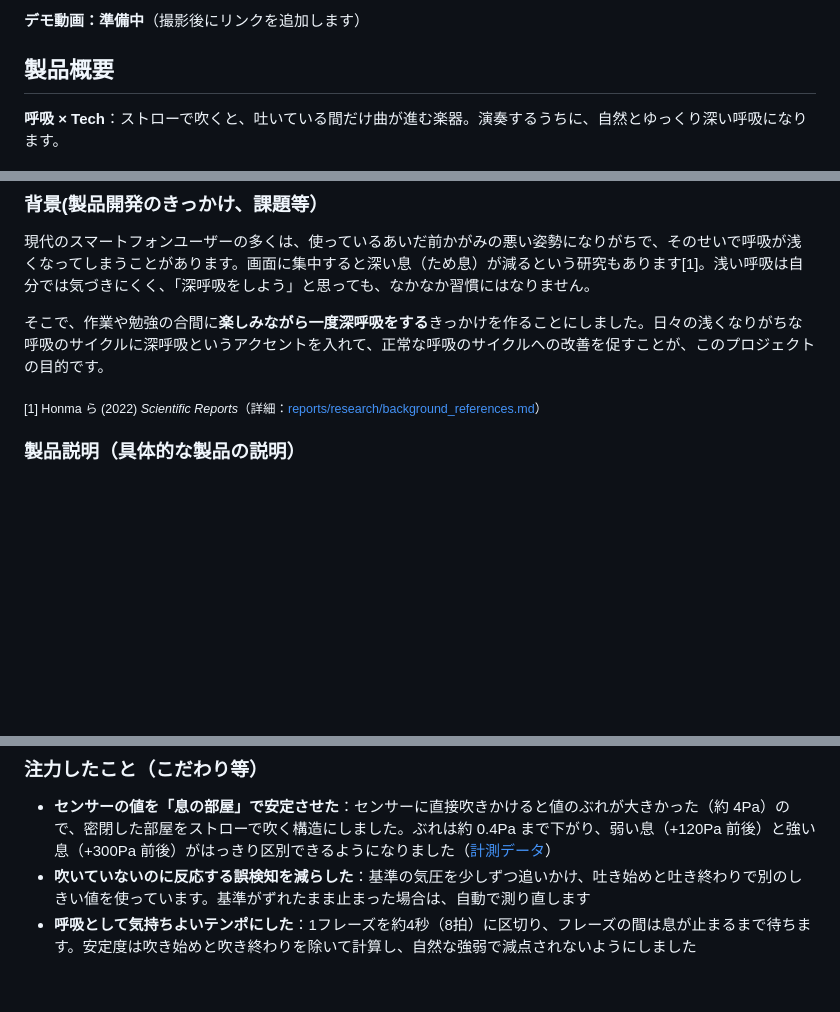
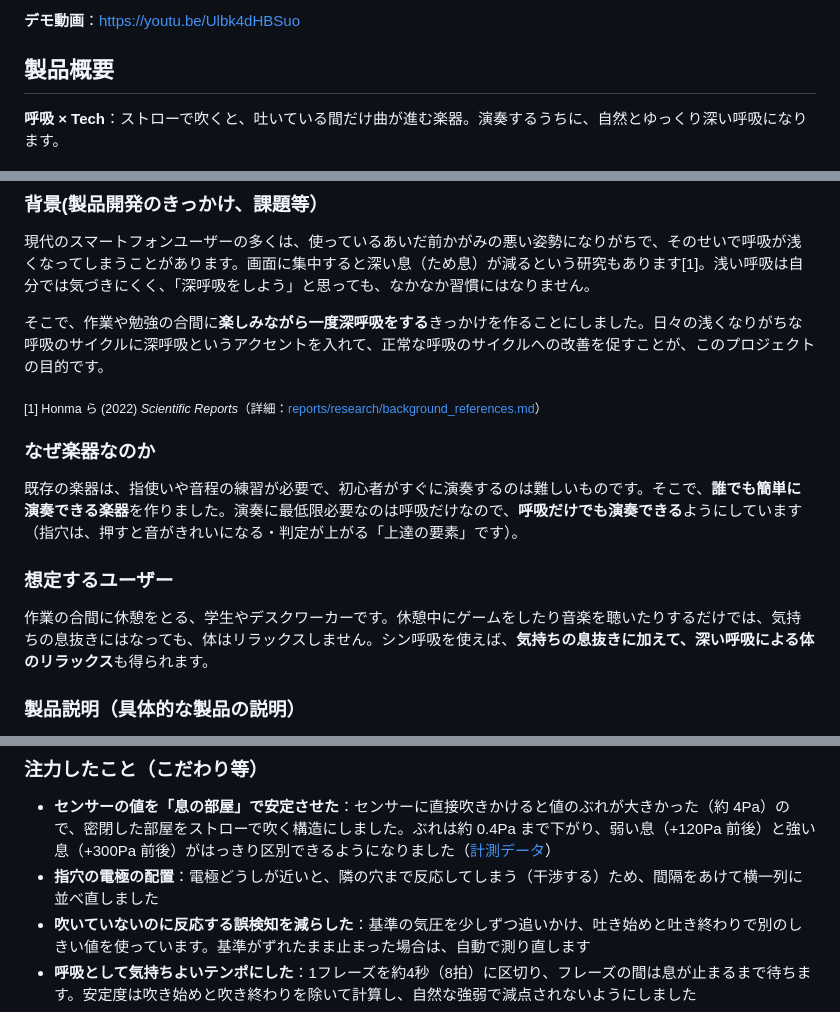
Before and after one commit to jphacks/sp_2605, a Markdown page: README.md, 3 parts joined by grey strips. GitHub-like rendering; blank space fills up the shorter version.

Commit message:
README：デモ動画のリンクを追加。「なぜ楽器なのか」「想定するユーザー」の節と、指穴の電極を間隔をあけて横一列に並べ直したことを追記
Co-Authored-By: Claude Opus 5.5 <noreply@anthropic.com>

```diff
--- a/README.md
+++ b/README.md
@@ -5,5 +4,5 @@
 
-**デモ動画：準備中**（撮影後にリンクを追加します）
+**デモ動画**：https://youtu.be/Ulbk4dHBSuo
 
 ## 製品概要
 
@@ -16,6 +15,14 @@
 そこで、作業や勉強の合間に**楽しみながら一度深呼吸をする**きっかけを作ることにしました。日々の浅くなりがちな呼吸のサイクルに深呼吸というアクセントを入れて、正常な呼吸のサイクルへの改善を促すことが、このプロジェクトの目的です。
 
 <sub>[1] Honma ら (2022) *Scientific Reports*（詳細：[reports/research/background_references.md](reports/research/background_references.md)）</sub>
+
+### なぜ楽器なのか
+
+既存の楽器は、指使いや音程の練習が必要で、初心者がすぐに演奏するのは難しいものです。そこで、**誰でも簡単に演奏できる楽器**を作りました。演奏に最低限必要なのは呼吸だけなので、**呼吸だけでも演奏できる**ようにしています（指穴は、押すと音がきれいになる・判定が上がる「上達の要素」です）。
+
+### 想定するユーザー
+
+作業の合間に休憩をとる、学生やデスクワーカーです。休憩中にゲームをしたり音楽を聴いたりするだけでは、気持ちの息抜きにはなっても、体はリラックスしません。シン呼吸を使えば、**気持ちの息抜きに加えて、深い呼吸による体のリラックス**も得られます。
 
 ### 製品説明（具体的な製品の説明）
 
@@ -63,6 +70,7 @@ PC のブラウザに表示されるゲームでは、**1フレーズ ＝ 1回
 ### 注力したこと（こだわり等）
 
 * **センサーの値を「息の部屋」で安定させた**：センサーに直接吹きかけると値のぶれが大きかった（約 4Pa）ので、密閉した部屋をストローで吹く構造にしました。ぶれは約 0.4Pa まで下がり、弱い息（+120Pa 前後）と強い息（+300Pa 前後）がはっきり区別できるようになりました（[計測データ](reports/measurements/H12_sealed_bag_1017.csv)）
+* **指穴の電極の配置**：電極どうしが近いと、隣の穴まで反応してしまう（干渉する）ため、間隔をあけて横一列に並べ直しました
 * **吹いていないのに反応する誤検知を減らした**：基準の気圧を少しずつ追いかけ、吐き始めと吐き終わりで別のしきい値を使っています。基準がずれたまま止まった場合は、自動で測り直します
 * **呼吸として気持ちよいテンポにした**：1フレーズを約4秒（8拍）に区切り、フレーズの間は息が止まるまで待ちます。安定度は吹き始めと吹き終わりを除いて計算し、自然な強弱で減点されないようにしました
 * **ハードウェアは Sense → Think → Act の流れ**：Infineon の2つのボードで息と指を読み取り（Sense）、Python で呼吸の長さ・安定度を解析し（Think）、音・ゲーム・レコードで返します（Act）
```
Also changed, not shown: other parts of README.md (+1 -2 lines).
